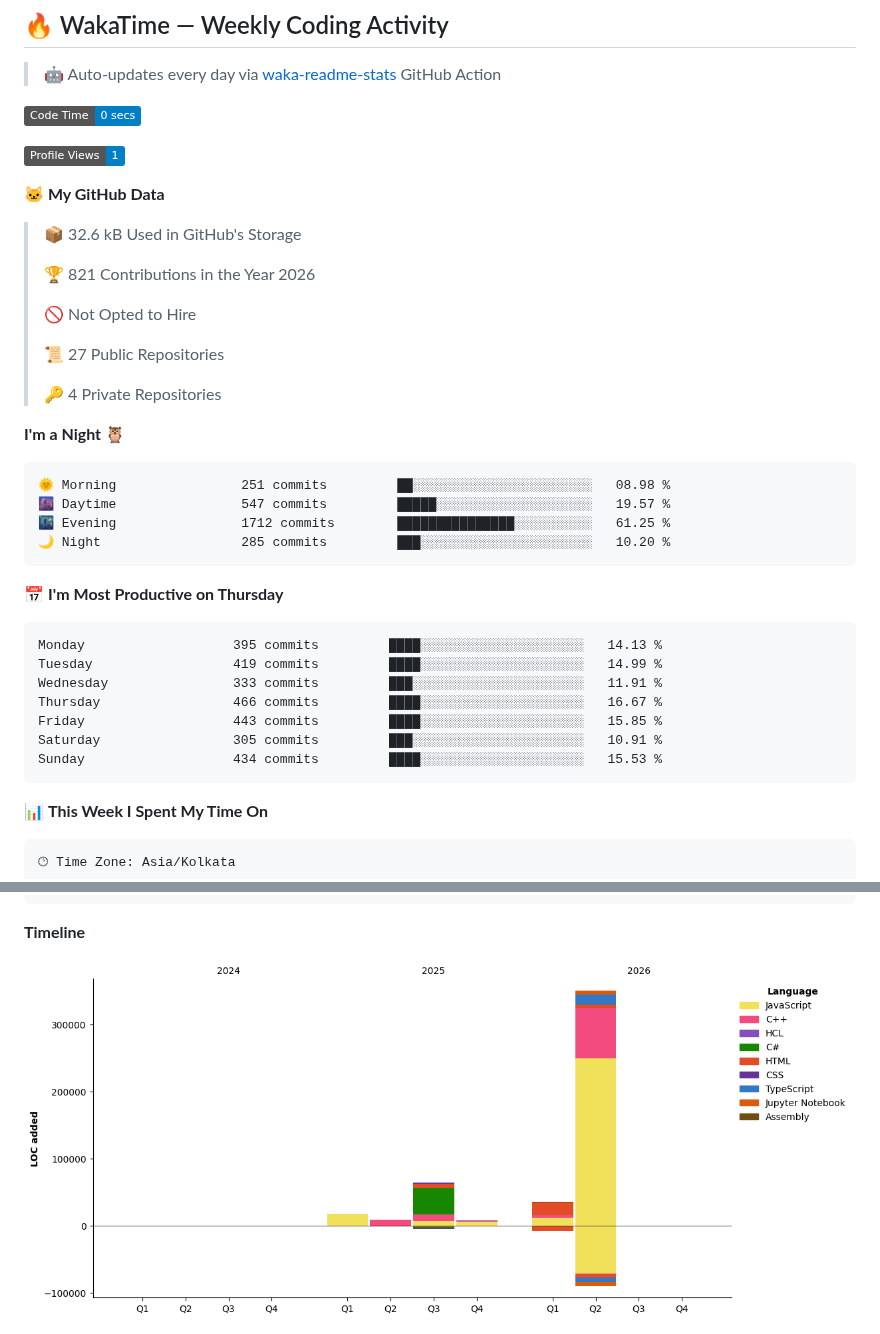
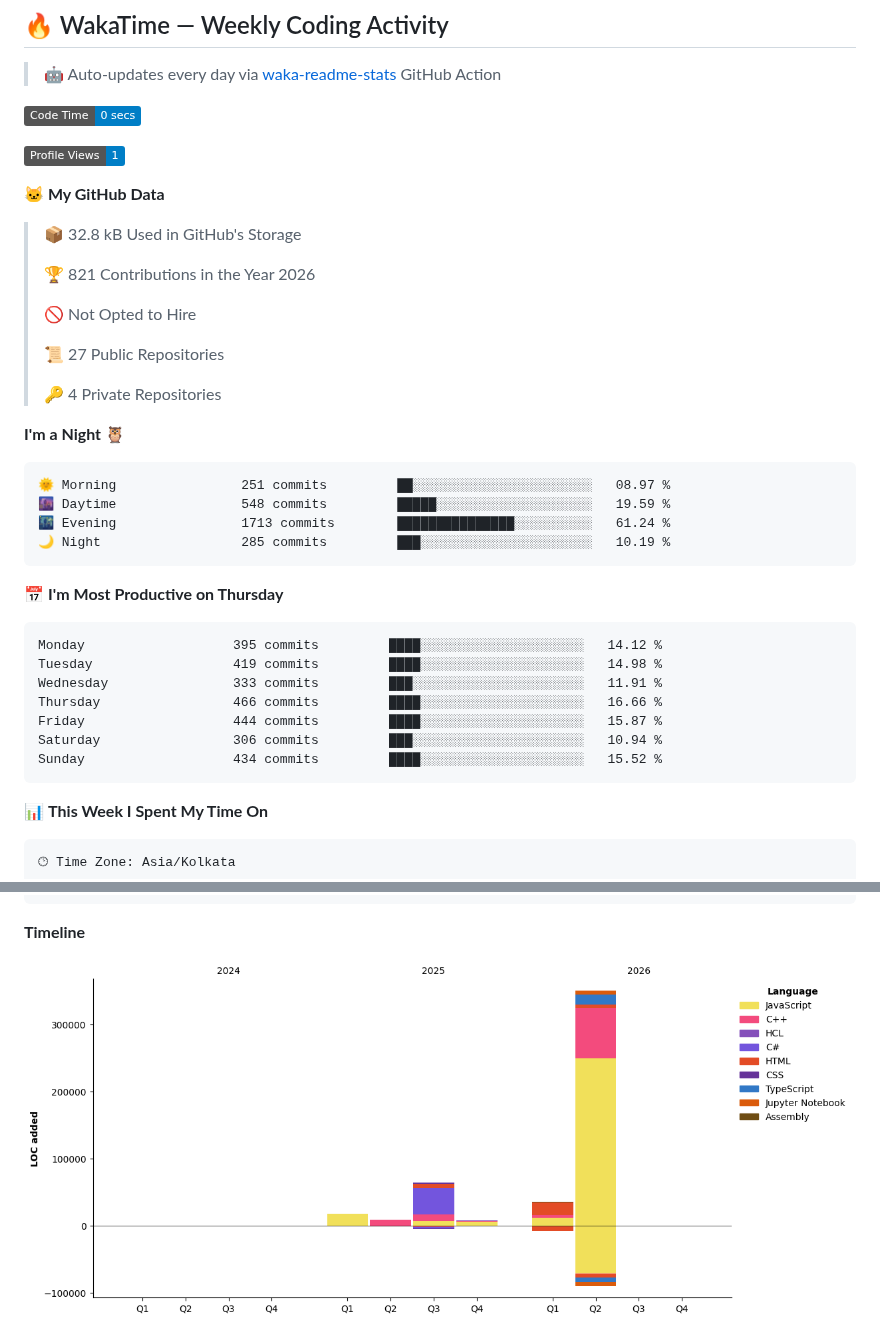
Before and after one commit to ArjunKalirana/ArjunKalirana, a Markdown page: README.md, 2 parts joined by grey strips. Drawn GitHub-style; pictures changed too: assets/bar_graph.png; badges without logos.

Commit message:
Updated with Dev Metrics

````diff
--- a/README.md
+++ b/README.md
@@ -316,7 +316,7 @@ ESP32 Sensors → LoRa Mesh → MQTT Broker
 
 **🐱 My GitHub Data**
 
-> 📦 32.6 kB Used in GitHub's Storage
+> 📦 32.8 kB Used in GitHub's Storage
  >
 > 🏆 821 Contributions in the Year 2026
  >
@@ -329,21 +329,21 @@ ESP32 Sensors → LoRa Mesh → MQTT Broker
 **I'm a Night 🦉**
 
 ```text
-🌞 Morning                251 commits         ██░░░░░░░░░░░░░░░░░░░░░░░   08.98 %
-🌆 Daytime                547 commits         █████░░░░░░░░░░░░░░░░░░░░   19.57 %
-🌃 Evening                1712 commits        ███████████████░░░░░░░░░░   61.25 %
-🌙 Night                  285 commits         ███░░░░░░░░░░░░░░░░░░░░░░   10.20 %
+🌞 Morning                251 commits         ██░░░░░░░░░░░░░░░░░░░░░░░   08.97 %
+🌆 Daytime                548 commits         █████░░░░░░░░░░░░░░░░░░░░   19.59 %
+🌃 Evening                1713 commits        ███████████████░░░░░░░░░░   61.24 %
+🌙 Night                  285 commits         ███░░░░░░░░░░░░░░░░░░░░░░   10.19 %
 ```
 📅 **I'm Most Productive on Thursday**
 
 ```text
-Monday                   395 commits         ████░░░░░░░░░░░░░░░░░░░░░   14.13 %
-Tuesday                  419 commits         ████░░░░░░░░░░░░░░░░░░░░░   14.99 %
+Monday                   395 commits         ████░░░░░░░░░░░░░░░░░░░░░   14.12 %
+Tuesday                  419 commits         ████░░░░░░░░░░░░░░░░░░░░░   14.98 %
 Wednesday                333 commits         ███░░░░░░░░░░░░░░░░░░░░░░   11.91 %
-Thursday                 466 commits         ████░░░░░░░░░░░░░░░░░░░░░   16.67 %
-Friday                   443 commits         ████░░░░░░░░░░░░░░░░░░░░░   15.85 %
-Saturday                 305 commits         ███░░░░░░░░░░░░░░░░░░░░░░   10.91 %
-Sunday                   434 commits         ████░░░░░░░░░░░░░░░░░░░░░   15.53 %
+Thursday                 466 commits         ████░░░░░░░░░░░░░░░░░░░░░   16.66 %
+Friday                   444 commits         ████░░░░░░░░░░░░░░░░░░░░░   15.87 %
+Saturday                 306 commits         ███░░░░░░░░░░░░░░░░░░░░░░   10.94 %
+Sunday                   434 commits         ████░░░░░░░░░░░░░░░░░░░░░   15.52 %
 ```
 
 
````
Also changed, not shown: other parts of README.md (+1 -1 lines).
